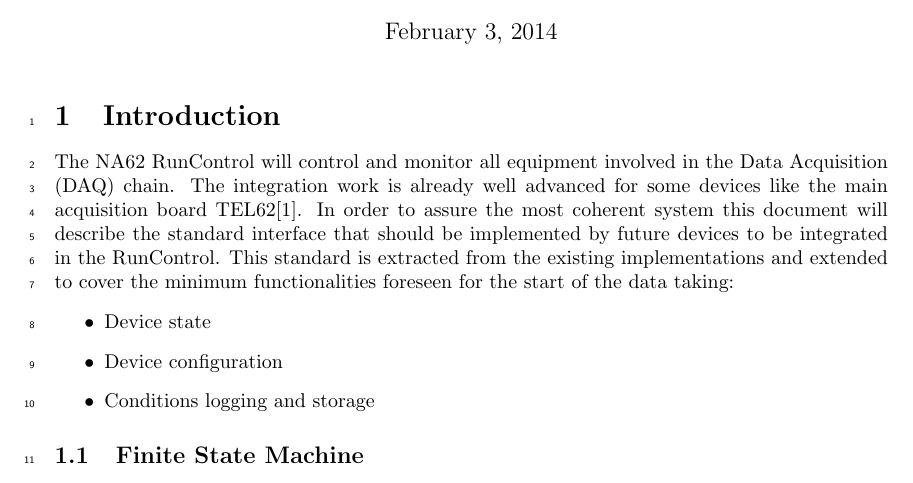
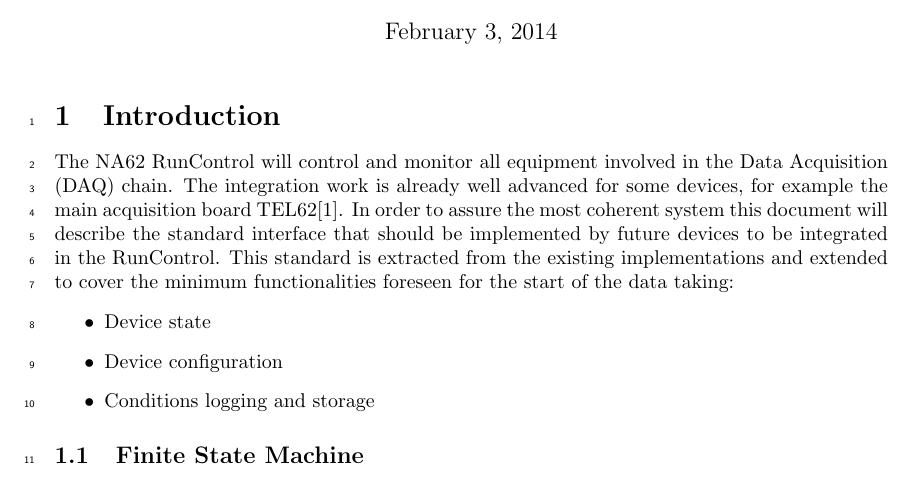
Before and after one commit to nlurkin/Other, a LaTeX document (RunControlNote/Note.tex): part of page 1 of 7, cut so that both start at the same text. Compiled offline with pdfLaTeX.

Commit message:
like -> for example

```diff
--- a/RunControlNote/Note.tex
+++ b/RunControlNote/Note.tex
@@ -20,8 +20,8 @@
 
 \section{Introduction}
 The NA62 RunControl will control and monitor all equipment involved in the Data Acquisition
-(DAQ) chain. The integration work is already well advanced for some devices like the main
-acquisition board TEL62\cite{biblio:TEL62}. In order to assure the most coherent system this
+(DAQ) chain. The integration work is already well advanced for some devices, for example the
+main acquisition board TEL62\cite{biblio:TEL62}. In order to assure the most coherent system this
 document will describe the standard interface that should be implemented by future devices to be
 integrated in the RunControl. This standard is extracted from the existing implementations and
 extended to cover the minimum functionalities foreseen for the start of the data taking:
```
